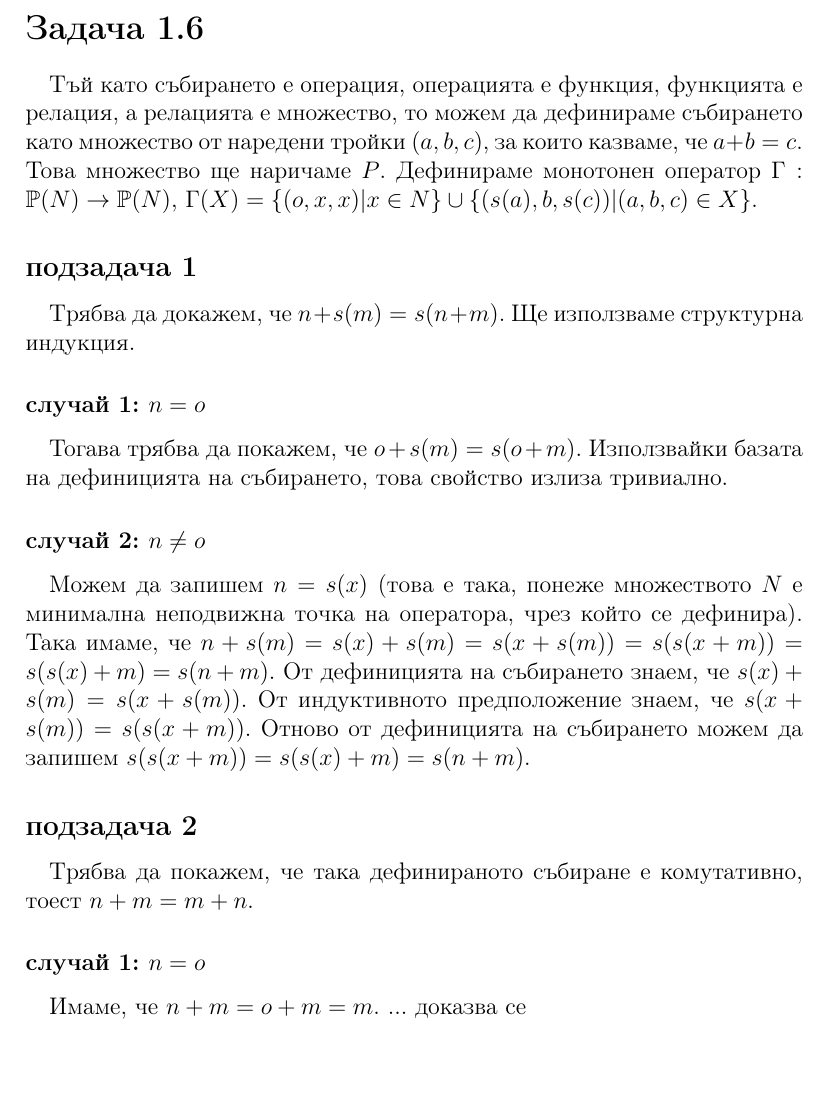
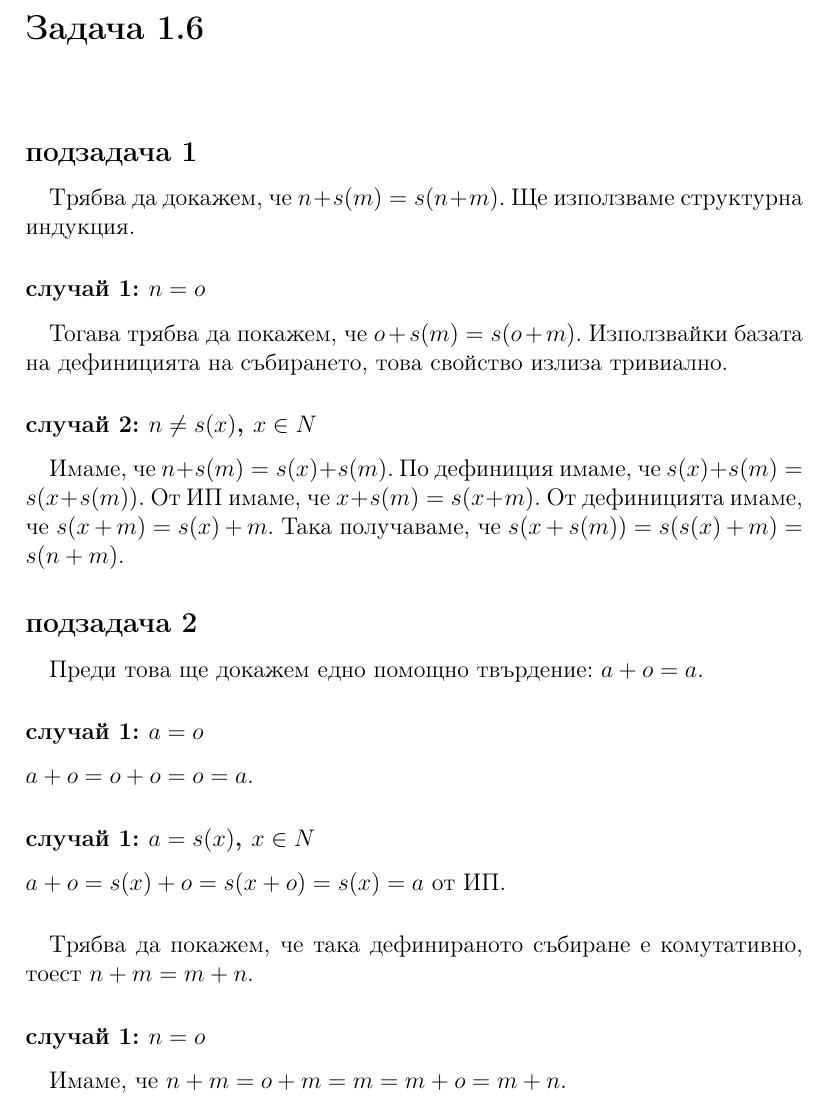
Before and after one commit to StoyanMalinin/LambdaCalculusCourse2022, a LaTeX document (structural induction/structural induction.tex): part of page 1 of 2, cut so that both start at the same text, the shorter picture padded with empty space. Compiled offline with pdfLaTeX.

Commit message:
fixed problem from structural induction

```diff
--- a/structural induction/structural induction.tex
+++ b/structural induction/structural induction.tex
@@ -13,7 +13,6 @@
 
 \section*{Задача 1.6}
 \paragraph*{}
-Тъй като събирането е операция, операцията е функция, функцията е релация, а релацията е множество, то можем да дефинираме събирането като множество от наредени тройки $(a, b, c)$, за които казваме, че $a+b=c$. Това множество ще наричаме $P$. Дефинираме монотонен оператор $\Gamma : \mathbb{P}(N) \rightarrow \mathbb{P}(N)$, $\Gamma(X) = \{ (o, x, x) | x \in N\} \cup \{ (s(a), b, s(c)) | (a, b, c) \in X \}$.
 
 \subsection*{подзадача 1}
 \paragraph*{}
@@ -21,16 +20,24 @@
 \subsubsection*{случай 1: $n = o$}
 \paragraph*{}
 Тогава трябва да покажем, че $o + s(m) = s(o+m)$. Използвайки базата на дефиницията на събирането, това свойство излиза тривиално.
-\subsubsection*{случай 2: $n \neq o$}
+\subsubsection*{случай 2: $n \neq s(x)$, $x \in N$}
 \paragraph*{}
-Можем да запишем $n = s(x)$ (това е така, понеже множеството $N$ е минимална неподвижна точка на оператора, чрез който се дефинира). Така имаме, че $n+s(m) = s(x)+s(m) = s(x+s(m)) = s(s(x+m)) = s(s(x) + m) = s(n+m)$. От дефиницията на събирането знаем, че $s(x)+s(m) = s(x+s(m))$. От индуктивното предположение знаем, че $s(x+s(m)) = s(s(x+m))$. Отново от дефиницията на събирането можем да запишем $s(s(x+m)) = s(s(x)+m) = s(n+m)$.
+Имаме, че $n+s(m) = s(x)+s(m)$. По дефиниция имаме, че $s(x)+s(m) = s(x + s(m))$. От ИП имаме, че $x+s(m) = s(x+m)$. От дефиницията имаме, че $s(x+m) = s(x) + m$. Така получаваме, че $s(x+s(m)) = s(s(x)+m) = s(n+m)$.
 
 \subsection*{подзадача 2}
+
+\paragraph*{}
+Преди това ще докажем едно помощно твърдение: $a+o = a$.
+\subsubsection*{случай 1: $a = o$}
+$a + o = o + o = o = a$.
+\subsubsection*{случай 1: $a = s(x)$, $x \in N$}
+$a + o = s(x) + o = s(x + o) = s(x) = a$ от ИП.
+
 \paragraph*{}
 Трябва да покажем, че така дефинираното събиране е комутативно, тоест $n+m=m+n$.
 \subsubsection*{случай 1: $n=o$}
 \paragraph*{}
-Имаме, че $n+m = o+m = m$. ... доказва се
+Имаме, че $n+m = o+m = m = m + o = m + n$.
 \subsubsection*{случай 2: $n \neq o$}
 \paragraph*{}
 Нека $n = s(x)$. Тогава $n+m = s(x) + m = s(x+m)$ от дефиницията на събирането. От друга страна $m+n = m + s(x) = s(m+x) = s(x+m)$ от подзадача 1 и от индукционното предположение. Така доказахме случая.
```
Also changed, not shown: section 1/section 1.pdf, structural induction/structural induction.pdf.
